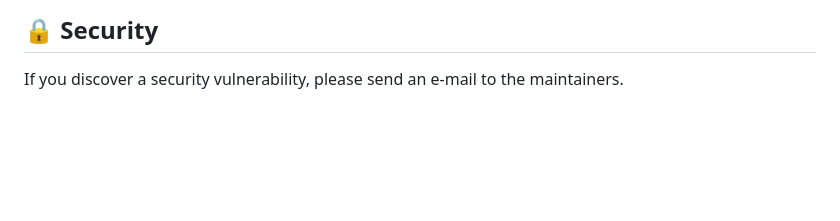
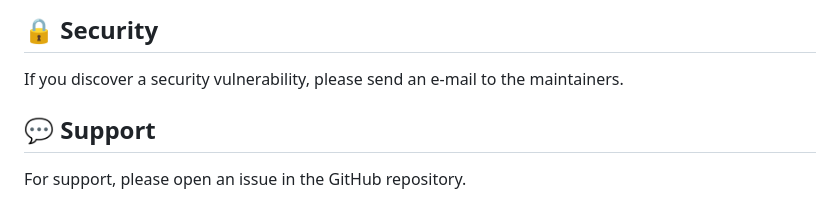
Before and after one commit to Bhaumik1904/StockSense-AI, a Markdown page: README.md, the part around the change. Drawn GitHub-style; blank space fills up the shorter version.

Commit message:
docs: add support section to readme

```diff
--- a/README.md
+++ b/README.md
@@ -131,3 +131,7 @@ Please note that this project is released with a Contributor Code of Conduct.
 
 ## 🔒 Security
 If you discover a security vulnerability, please send an e-mail to the maintainers.
+
+
+## 💬 Support
+For support, please open an issue in the GitHub repository.
```
